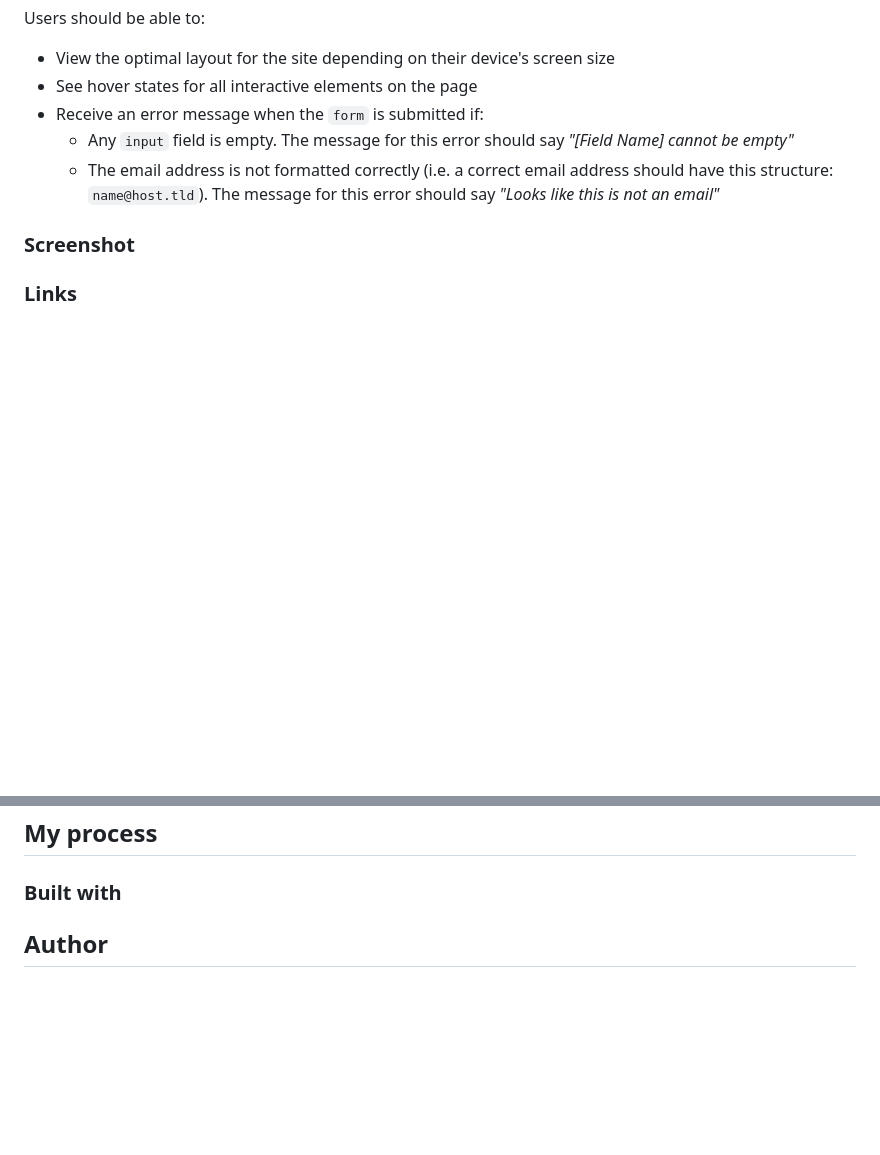
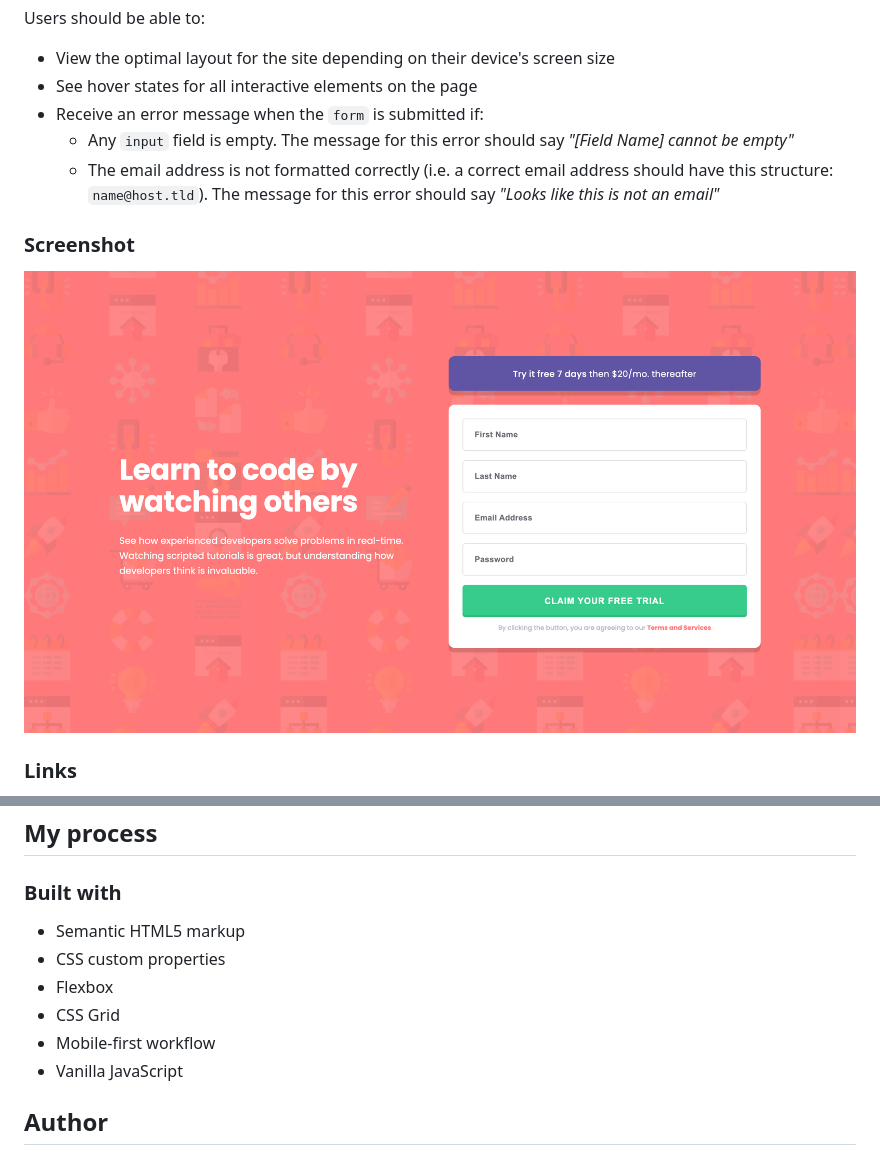
Before and after one commit to annaindistress/frontend-mentor-intro-component-with-sign-up-form, a Markdown page: README.md, 2 parts joined by grey strips. GitHub-like rendering; pictures changed too: screenshot.png (added); blank space fills up the shorter version.

```diff
--- a/README.md
+++ b/README.md
@@ -26,4 +26,6 @@ Users should be able to:
 
 ### Screenshot
 
+![](./screenshot.png)
+
 ### Links
@@ -32,6 +37,13 @@ Users should be able to:
 
 ### Built with
 
+- Semantic HTML5 markup
+- CSS custom properties
+- Flexbox
+- CSS Grid
+- Mobile-first workflow
+- Vanilla JavaScript
+
 ## Author
 
 - Frontend Mentor - [@annaindistress](https://www.frontendmentor.io/profile/annaindistress)
```
Also changed, not shown: other parts of README.md (+3 -0 lines).
